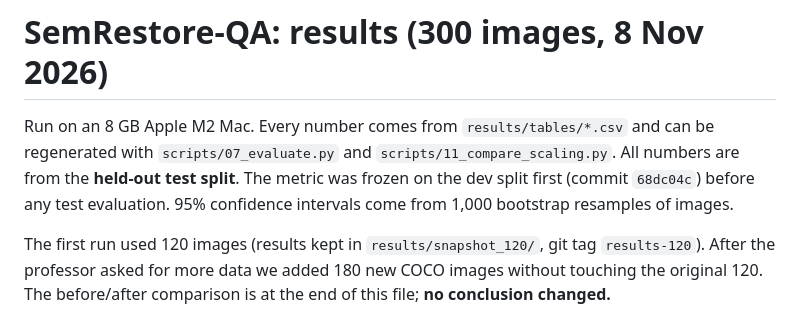
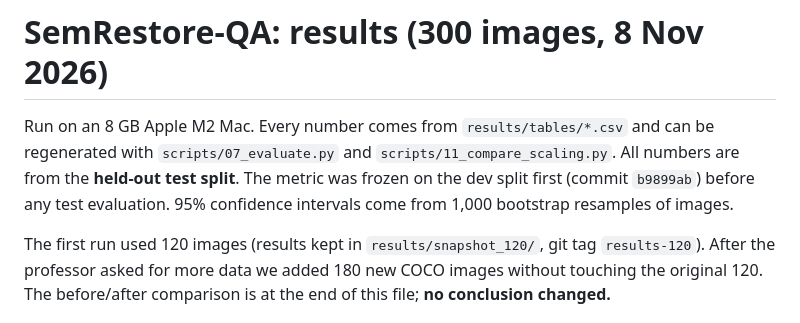
Before and after one commit to piyushxlr8/semrestore-qa, a Markdown page: RESULTS.md, the part around the change. GitHub-like rendering.

Commit message:
Update freeze commit hashes after cleaning commit messages

```diff
--- a/RESULTS.md
+++ b/RESULTS.md
@@ -2,7 +2,7 @@
 
 Run on an 8 GB Apple M2 Mac. Every number comes from `results/tables/*.csv` and can be regenerated
 with `scripts/07_evaluate.py` and `scripts/11_compare_scaling.py`. All numbers are from the
-**held-out test split**. The metric was frozen on the dev split first (commit `68dc04c`) before any
+**held-out test split**. The metric was frozen on the dev split first (commit `b9899ab`) before any
 test evaluation. 95% confidence intervals come from 1,000 bootstrap resamples of images.
 
 The first run used 120 images (results kept in `results/snapshot_120/`, git tag `results-120`).
```
Also changed, not shown: docs/DECISIONS.md (+1 -1 lines), results/snapshot_120/RESULTS.md (+1 -1 lines).
